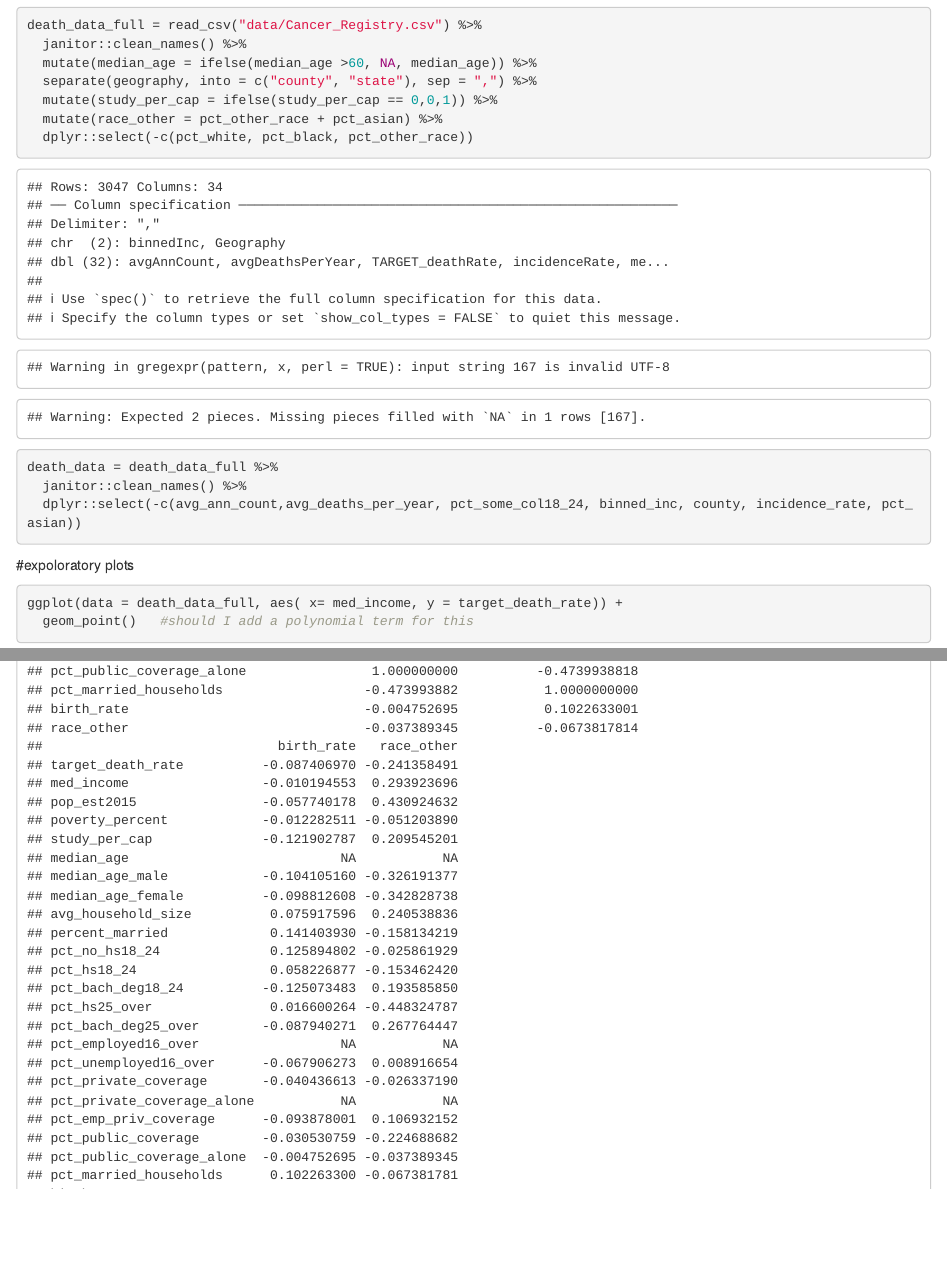
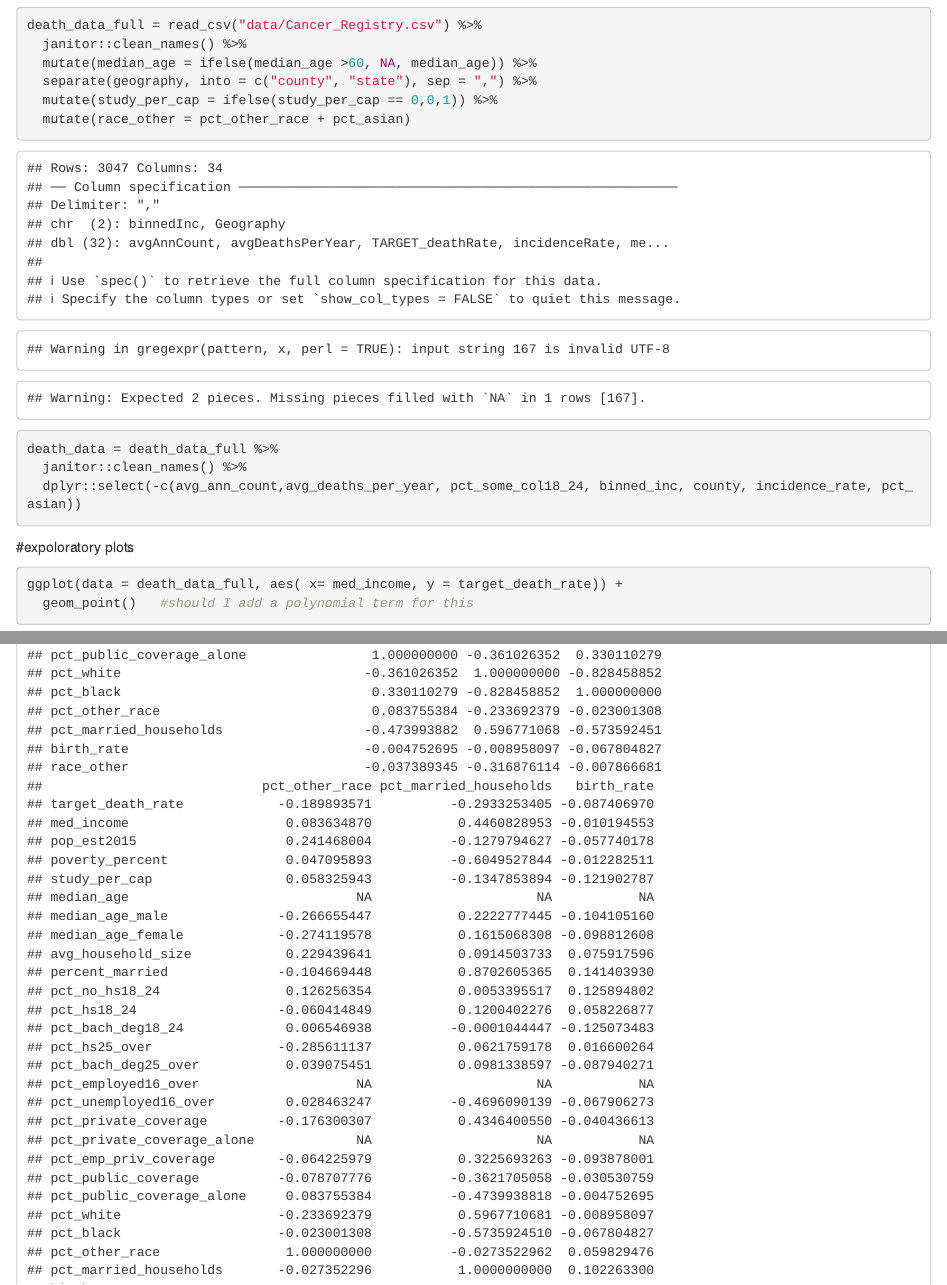
Before and after one commit to alinalevine/biostatistical_methods_project, an R Markdown document (lin_reg.Rmd): the page in a window 1100 px wide, from 570 px down, and a second part further down, joined at a grey line. Rendered offline with R 4.5, knitr and Pandoc, with nearby package versions; some code elsewhere in the file could not run offline; column names are cleaned by a stand-in for the janitor package.

Commit message:
fixed race

```diff
--- a/lin_reg.Rmd
+++ b/lin_reg.Rmd
@@ -28,9 +28,7 @@
   mutate(median_age = ifelse(median_age >60, NA, median_age)) %>%
   separate(geography, into = c("county", "state"), sep = ",") %>%
   mutate(study_per_cap = ifelse(study_per_cap == 0,0,1)) %>%
-  mutate(race_other = pct_other_race + pct_asian) %>%
-  dplyr::select(-c(pct_white, pct_black, pct_other_race))
-
+  mutate(race_other = pct_other_race + pct_asian)
 
 death_data = death_data_full %>%
   janitor::clean_names() %>%
```
